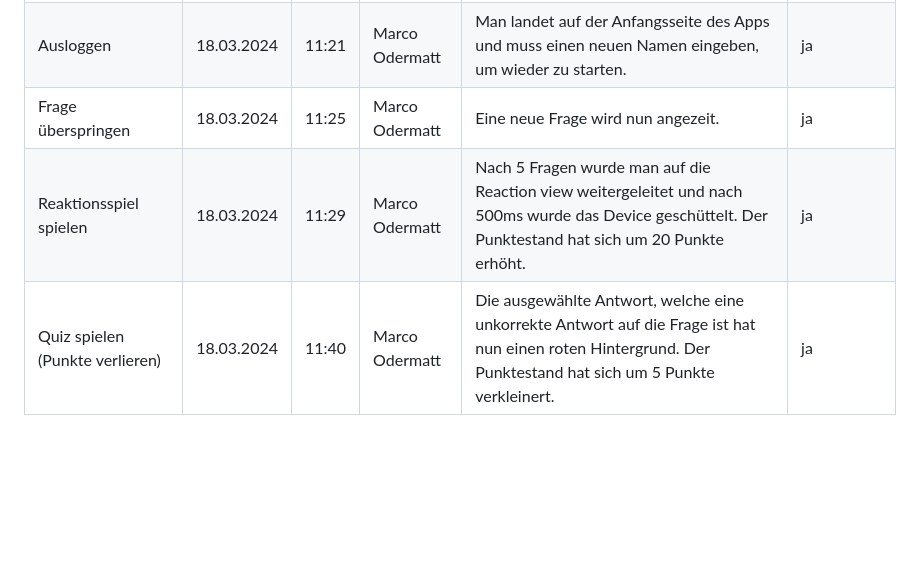
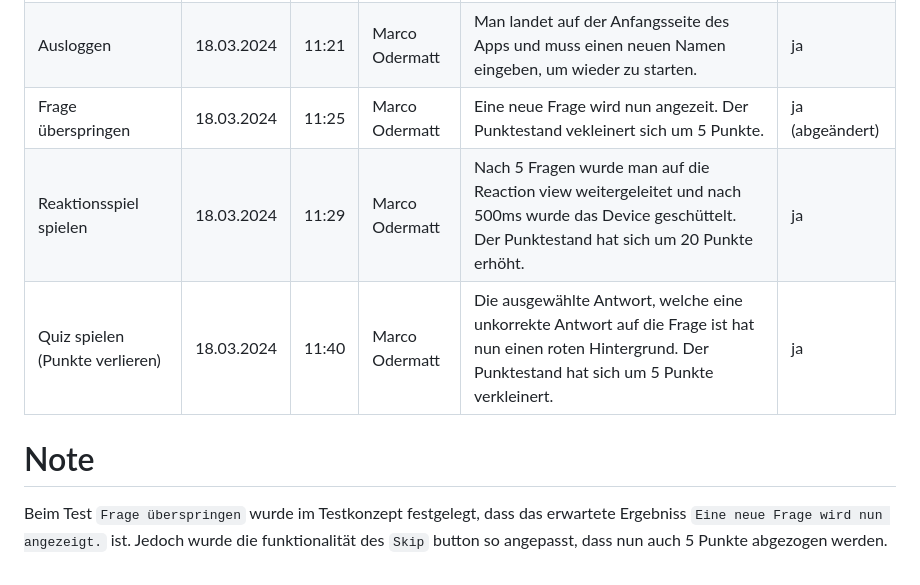
Before and after one commit to modermatt44/quizzer_335, a Markdown page: testing/test_protokoll.md, the part around the change. Rendered like a GitHub page; blank space fills up the shorter version.

Commit message:
corrected changes to test concept/protocol

```diff
--- a/testing/test_protokoll.md
+++ b/testing/test_protokoll.md
@@ -8,6 +8,10 @@
 | Schwierigkeiten filtern           | 18.03.2024 | 11:12 | Marco Odermatt | Die ausgewählten Schwierigkeiten wurden erfolgreich angewendet und es werden nur noch Fragen zu den ausgewählten Schwierigkeiten angezeigt.                                                    | ja               |
 | Punkte sammeln                    | 18.03.2024 | 11:17 | Marco Odermatt | Die ausgewählte Antwort, welche die korrekte Antwort auf die Frage ist hat nun einen grünen Hintergrund. Der Punktestand hat sich um 10 erhöht und nach 2 Sekunden ist die neue Frage geladen. | ja               |
 | Ausloggen                         | 18.03.2024 | 11:21 | Marco Odermatt | Man landet auf der Anfangsseite des Apps und muss einen neuen Namen eingeben, um wieder zu starten.                                                                                            | ja               |
-| Frage überspringen                | 18.03.2024 | 11:25 | Marco Odermatt | Eine neue Frage wird nun angezeit.                                                                                                                                                             | ja               |
+| Frage überspringen                | 18.03.2024 | 11:25 | Marco Odermatt | Eine neue Frage wird nun angezeit. Der Punktestand vekleinert sich um 5 Punkte.                                                                                                                | ja (abgeändert)  |
 | Reaktionsspiel spielen            | 18.03.2024 | 11:29 | Marco Odermatt | Nach 5 Fragen wurde man auf die Reaction view weitergeleitet und nach 500ms wurde das Device geschüttelt. Der Punktestand hat sich um 20 Punkte erhöht.                                        | ja               |
 | Quiz spielen (Punkte verlieren)   | 18.03.2024 | 11:40 | Marco Odermatt | Die ausgewählte Antwort, welche eine unkorrekte Antwort auf die Frage ist hat nun einen roten Hintergrund. Der Punktestand hat sich um 5 Punkte verkleinert.                                   | ja               |
+
+# Note
+
+Beim Test `Frage überspringen` wurde im Testkonzept festgelegt, dass das erwartete Ergebniss `Eine neue Frage wird nun angezeigt.` ist. Jedoch wurde die funktionalität des `Skip` button so angepasst, dass nun auch 5 Punkte abgezogen werden.
```
